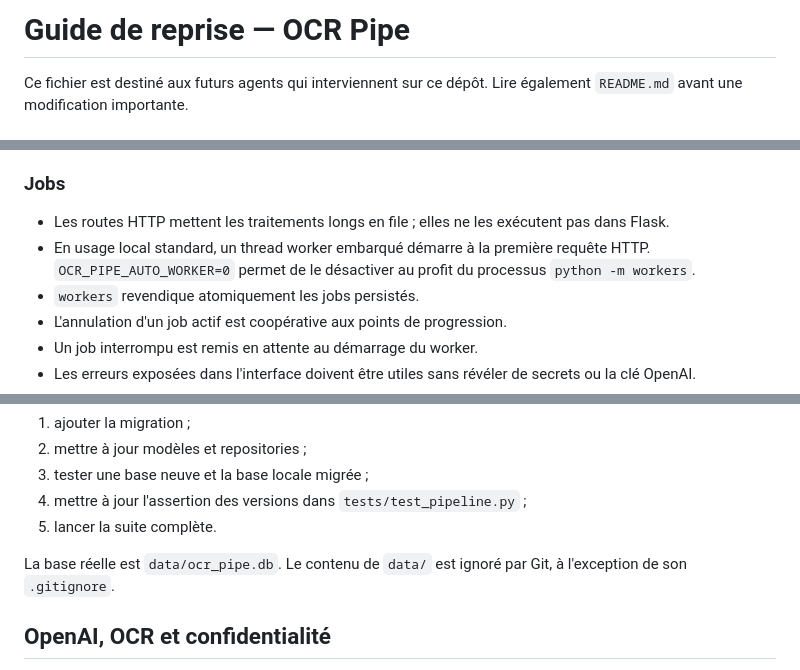
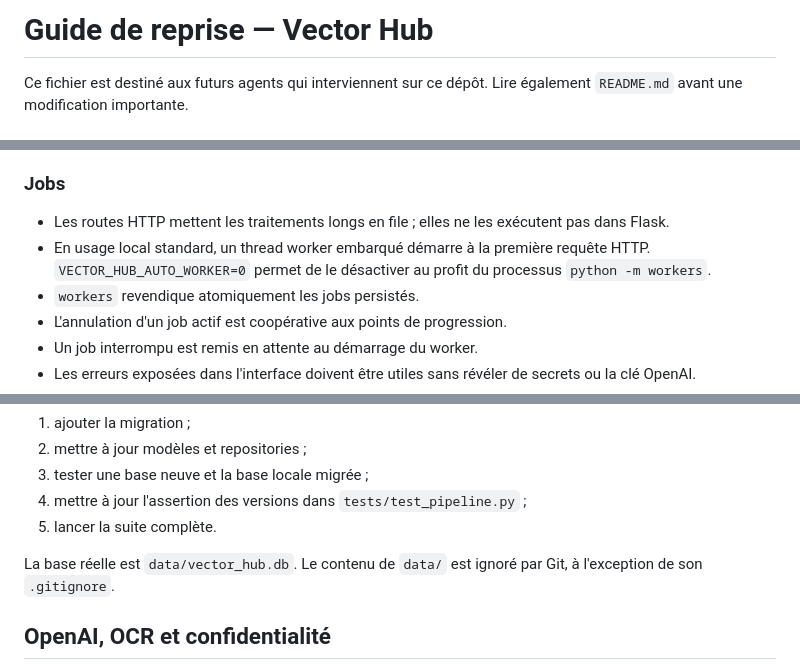
Before and after one commit to math-dev-24/vector-hub, a Markdown page: AGENTS.md, 3 parts joined by grey strips. Drawn GitHub-style.

```diff
--- a/AGENTS.md
+++ b/AGENTS.md
@@ -1,4 +1,4 @@
-# Guide de reprise — OCR Pipe
+# Guide de reprise — Vector Hub
 
 Ce fichier est destiné aux futurs agents qui interviennent sur ce dépôt. Lire
 également `README.md` avant une modification importante.
@@ -115,7 +115,7 @@ fonctionnalité est ajoutée, et ne doit pas diminuer sans justification.
 - Les routes HTTP mettent les traitements longs en file ; elles ne les
   exécutent pas dans Flask.
 - En usage local standard, un thread worker embarqué démarre à la première
-  requête HTTP. `OCR_PIPE_AUTO_WORKER=0` permet de le désactiver au profit du
+  requête HTTP. `VECTOR_HUB_AUTO_WORKER=0` permet de le désactiver au profit du
   processus `python -m workers`.
 - `workers` revendique atomiquement les jobs persistés.
 - L'annulation d'un job actif est coopérative aux points de progression.
@@ -137,7 +137,7 @@ Après toute évolution de schéma :
 4. mettre à jour l'assertion des versions dans `tests/test_pipeline.py` ;
 5. lancer la suite complète.
 
-La base réelle est `data/ocr_pipe.db`. Le contenu de `data/` est ignoré par
+La base réelle est `data/vector_hub.db`. Le contenu de `data/` est ignoré par
 Git, à l'exception de son `.gitignore`.
 
 ## OpenAI, OCR et confidentialité
```
Also changed, not shown: README.md (+6 -6 lines).
